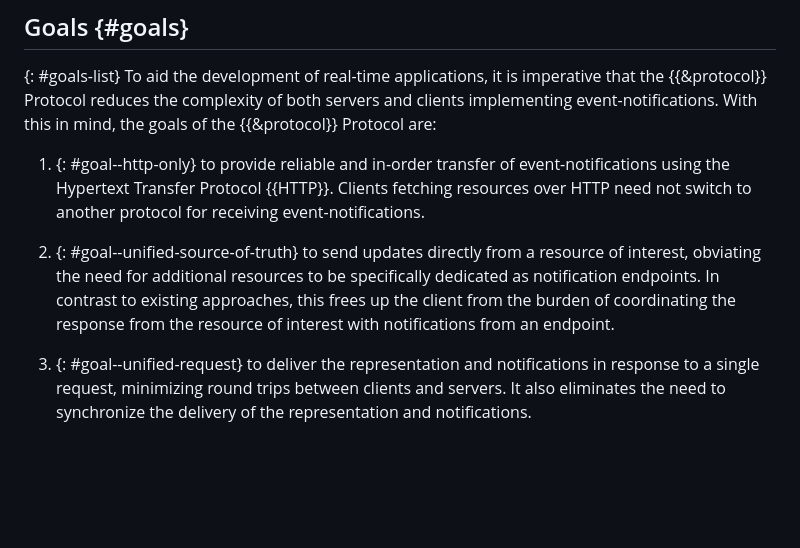
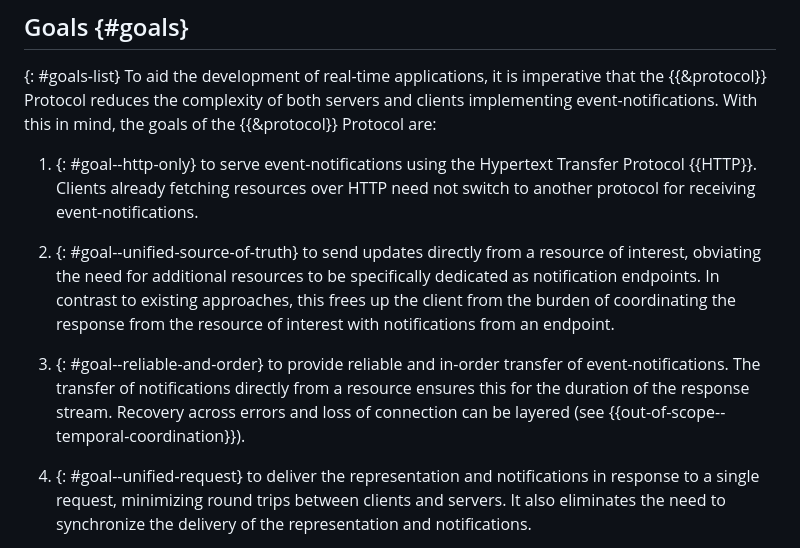
Before and after one commit to CxRes/events-query, a Markdown page: sections/design.md, the part around the change. Drawn GitHub-style; blank space fills up the shorter version.

Commit message:
feat: Split Goals - Use HTTP & Reliable/In-order Delivery
Split the reliable and in-order delivery of event notifications into a separate goal from delivery using HTTP.

```diff
--- a/sections/design.md
+++ b/sections/design.md
@@ -9,10 +9,13 @@
 To aid the development of real-time applications, it is imperative that the {{&protocol}} Protocol reduces the complexity of both servers and clients implementing event-notifications. With this in mind, the goals of the {{&protocol}} Protocol are:
 
 1. {: #goal--http-only}
-to provide reliable and in-order transfer of event-notifications using the Hypertext Transfer Protocol {{HTTP}}. Clients fetching resources over HTTP need not switch to another protocol for receiving event-notifications.
+to serve event-notifications using the Hypertext Transfer Protocol {{HTTP}}. Clients already fetching resources over HTTP need not switch to another protocol for receiving event-notifications.
 
 1. {: #goal--unified-source-of-truth}
 to send updates directly from a resource of interest, obviating the need for additional resources to be specifically dedicated as notification endpoints. In contrast to existing approaches, this frees up the client from the burden of coordinating the response from the resource of interest with notifications from an endpoint.
+
+1. {: #goal--reliable-and-order}
+to provide reliable and in-order transfer of event-notifications. The transfer of notifications directly from a resource ensures this for the duration of the response stream. Recovery across errors and loss of connection can be layered (see {{out-of-scope--temporal-coordination}}).
 
 1. {: #goal--unified-request}
 to deliver the representation and notifications in response to a single request, minimizing round trips between clients and servers. It also eliminates the need to synchronize the delivery of the representation and notifications.
```
